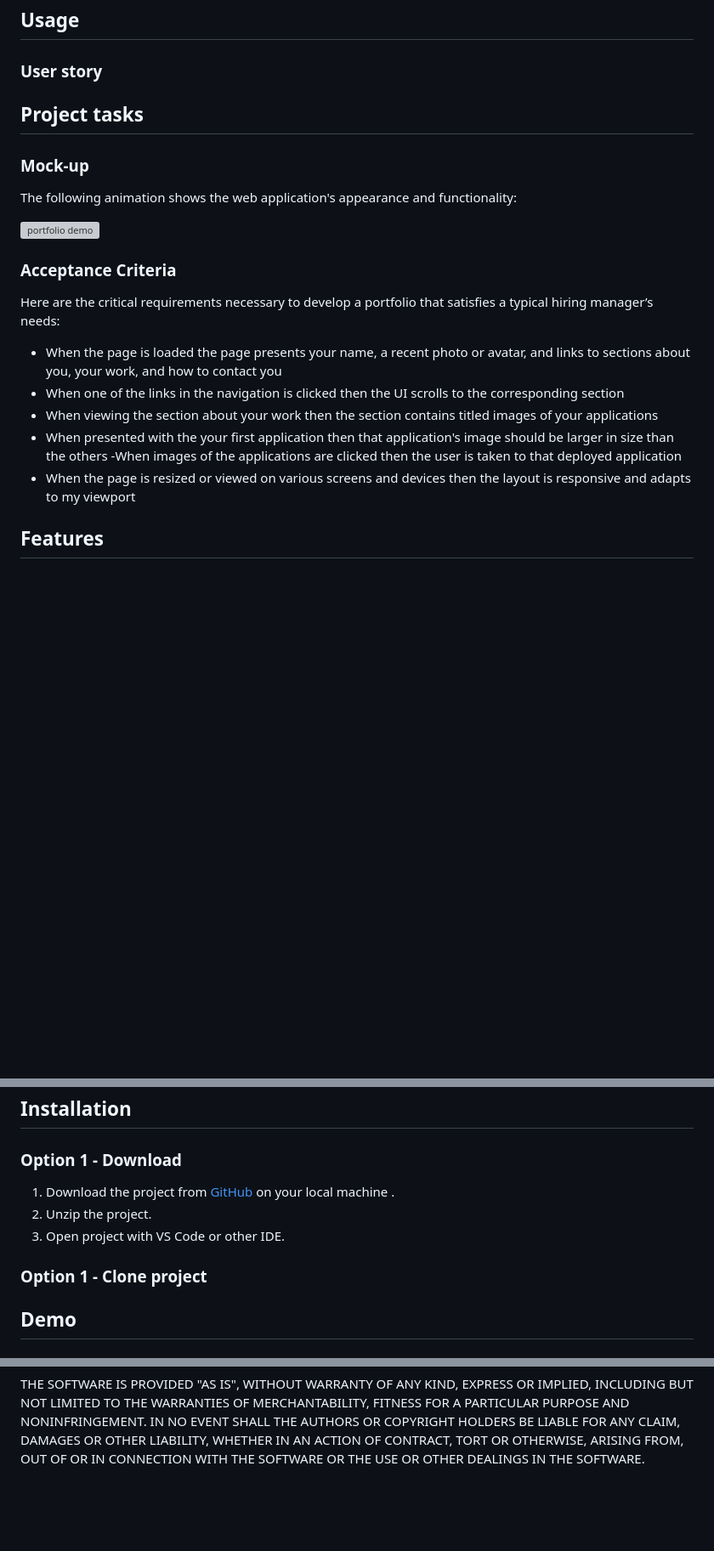
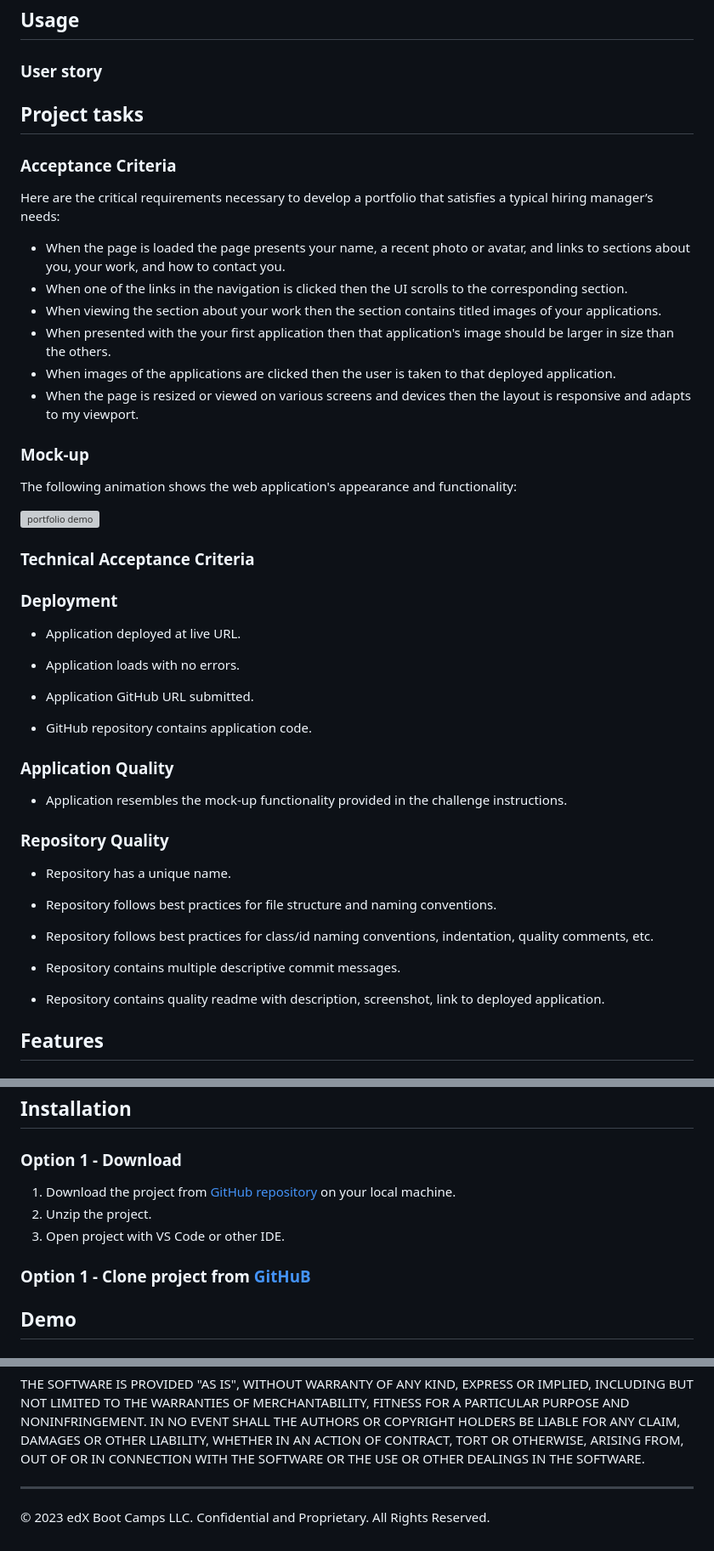
Before and after one commit to FilipPaskalev/Filip-Paskalev-Portfolio, a Markdown page: README.md, 3 parts joined by grey strips. Shown at 85% size. Drawn GitHub-style; blank space fills up the shorter version; grey boxes are pictures that could not be loaded.

Commit message:
refactor

```diff
--- a/README.md
+++ b/README.md
@@ -41,22 +45,50 @@ The repository contains an assignment (to build a portfolio according to set par
 
 ## Project tasks
 
+### Acceptance Criteria
+
+Here are the critical requirements necessary to develop a portfolio that satisfies a typical hiring manager’s needs:
+
+- When the page is loaded the page presents your name, a recent photo or avatar, and links to sections about you, your work, and how to contact you.
+- When one of the links in the navigation is clicked then the UI scrolls to the corresponding section.
+- When viewing the section about your work then the section contains titled images of your applications.
+- When presented with the your first application then that application's image should be larger in size than the others.
+- When images of the applications are clicked then the user is taken to that deployed application.
+- When the page is resized or viewed on various screens and devices then the layout is responsive and adapts to my viewport.
+
 ### Mock-up
 
 The following animation shows the web application's appearance and functionality:
 
 ![portfolio demo](./images/01-css-challenge-demo.gif)
 
-### Acceptance Criteria
+### Technical Acceptance Criteria
 
-Here are the critical requirements necessary to develop a portfolio that satisfies a typical hiring manager’s needs:
+### Deployment
 
-- When the page is loaded the page presents your name, a recent photo or avatar, and links to sections about you, your work, and how to contact you
-- When one of the links in the navigation is clicked then the UI scrolls to the corresponding section
-- When viewing the section about your work then the section contains titled images of your applications
-- When presented with the your first application then that application's image should be larger in size than the others
- -When images of the applications are clicked then the user is taken to that deployed application
-- When the page is resized or viewed on various screens and devices then the layout is responsive and adapts to my viewport
+- Application deployed at live URL.
+
+- Application loads with no errors.
+
+- Application GitHub URL submitted.
+
+- GitHub repository contains application code.
+
+### Application Quality
+
+- Application resembles the mock-up functionality provided in the challenge instructions.
+
+### Repository Quality
+
+- Repository has a unique name.
+
+- Repository follows best practices for file structure and naming conventions.
+
+- Repository follows best practices for class/id naming conventions, indentation, quality comments, etc.
+
+- Repository contains multiple descriptive commit messages.
+
+- Repository contains quality readme with description, screenshot, link to deployed application.
 
 ## Features
 
@@ -75,11 +107,11 @@ Here are the critical requirements necessary to develop a portfolio that satisfi
 ### Option 1 - Download
 
 <!-- To set correct link to project -->
-1. Download the project from [GitHub](https://github.com/FilipPaskalev/horiseon.git) on your local machine .
+1. Download the project from [GitHub repository](https://github.com/FilipPaskalev/horiseon.git) on your local machine.
 2. Unzip the project.
 3. Open project with VS Code or other IDE.
 
-### Option 1 - Clone project
+### Option 1 - Clone project from [GitHuB](https://github.com/)
 
 <!-- TODO with GitHub commands -->
 
@@ -173,3 +205,6 @@ AUTHORS OR COPYRIGHT HOLDERS BE LIABLE FOR ANY CLAIM, DAMAGES OR OTHER
 LIABILITY, WHETHER IN AN ACTION OF CONTRACT, TORT OR OTHERWISE, ARISING FROM,
 OUT OF OR IN CONNECTION WITH THE SOFTWARE OR THE USE OR OTHER DEALINGS IN THE
 SOFTWARE.
+
+---
+© 2023 edX Boot Camps LLC. Confidential and Proprietary. All Rights Reserved.
```
Also changed, not shown: other parts of README.md (+7 -3 lines).
